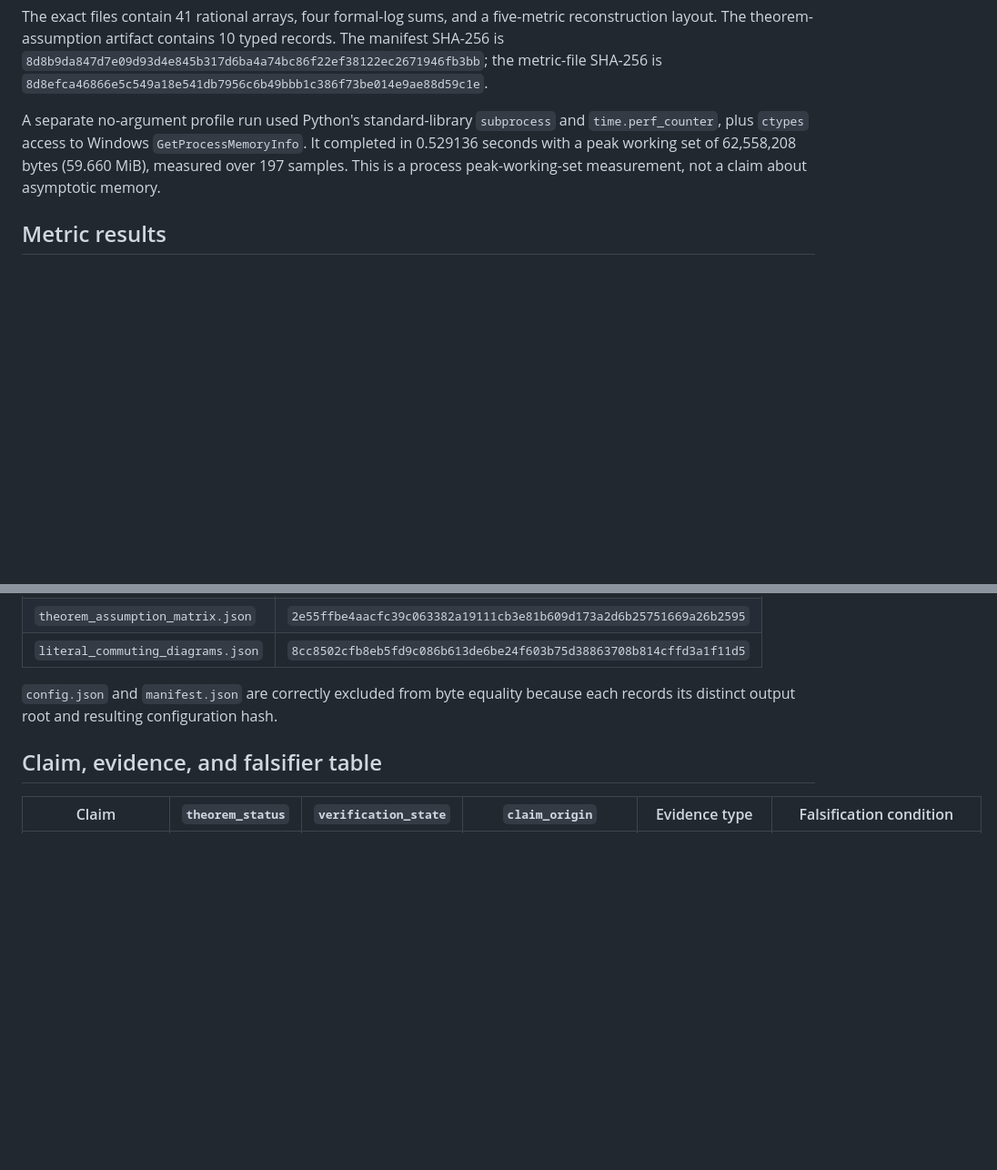
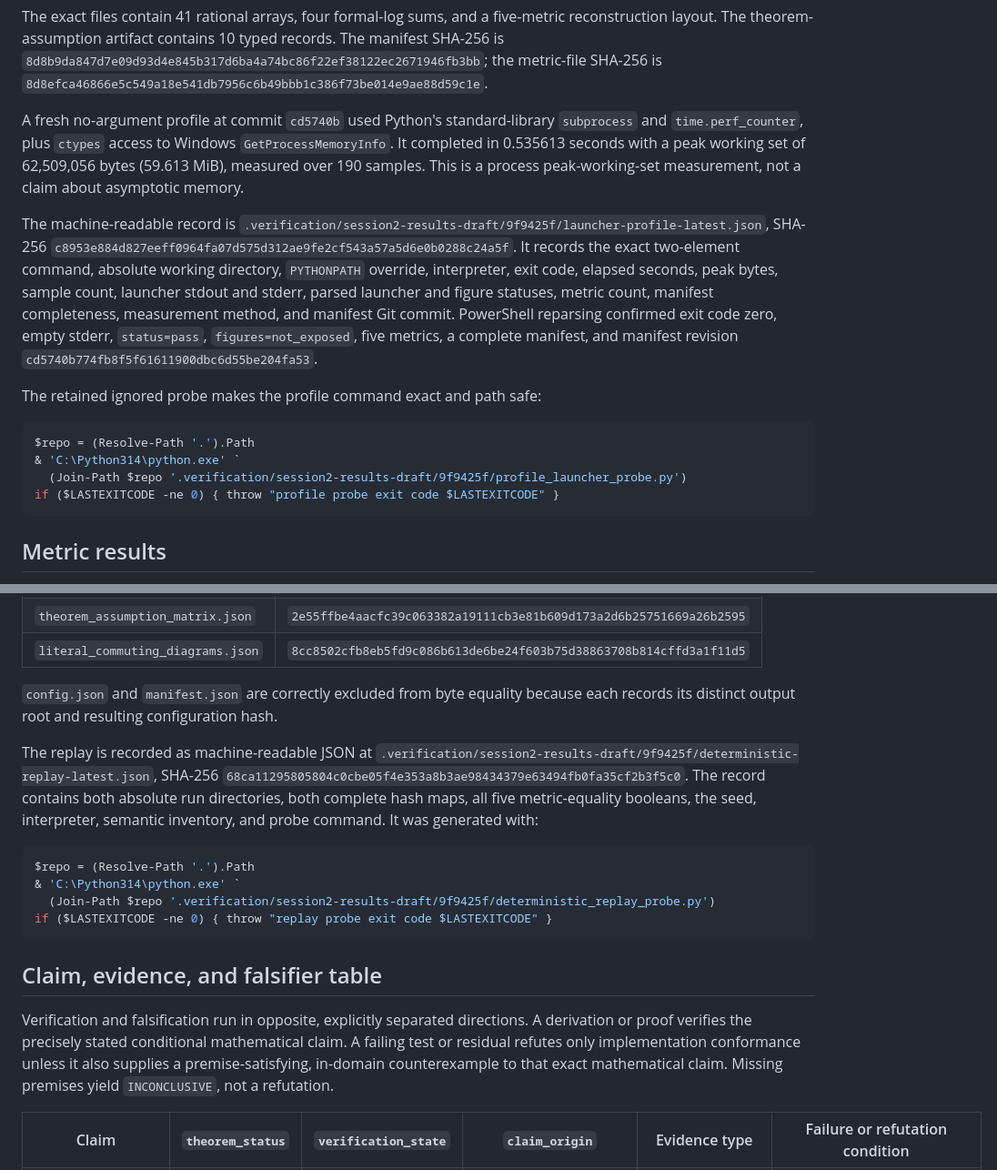
Before and after one commit to cdenn016/MultiAgentELBO, a Markdown page: docs/results/2026-08-09-theory-oracle-results.md, 2 parts joined by grey strips. Shown at 91% size. GitHub-like rendering; blank space fills up the shorter version.

Commit message:
Strengthen theory oracle evidence record

````diff
--- a/docs/results/2026-08-09-theory-oracle-results.md
+++ b/docs/results/2026-08-09-theory-oracle-results.md
@@ -160,11 +169,32 @@ five-metric reconstruction layout. The theorem-assumption artifact contains
 the metric-file SHA-256 is
 `8d8efca46866e5c549a18e541db7956c6b49bbb1c386f73be014e9ae88d59c1e`.
 
-A separate no-argument profile run used Python's standard-library
+A fresh no-argument profile at commit `cd5740b` used Python's standard-library
 `subprocess` and `time.perf_counter`, plus `ctypes` access to Windows
-`GetProcessMemoryInfo`. It completed in 0.529136 seconds with a peak working
-set of 62,558,208 bytes (59.660 MiB), measured over 197 samples. This is a
+`GetProcessMemoryInfo`. It completed in 0.535613 seconds with a peak working
+set of 62,509,056 bytes (59.613 MiB), measured over 190 samples. This is a
 process peak-working-set measurement, not a claim about asymptotic memory.
+
+The machine-readable record is
+`.verification/session2-results-draft/9f9425f/launcher-profile-latest.json`,
+SHA-256
+`c8953e884d827eeff0964fa07d575d312ae9fe2cf543a57a5d6e0b0288c24a5f`.
+It records the exact two-element command, absolute working directory,
+`PYTHONPATH` override, interpreter, exit code, elapsed seconds, peak bytes,
+sample count, launcher stdout and stderr, parsed launcher and figure statuses,
+metric count, manifest completeness, measurement method, and manifest Git
+commit. PowerShell reparsing confirmed exit code zero, empty stderr,
+`status=pass`, `figures=not_exposed`, five metrics, a complete manifest, and
+manifest revision `cd5740b774fb8f5f61611900dbc6d55be204fa53`.
+
+The retained ignored probe makes the profile command exact and path safe:
+
+```powershell
+$repo = (Resolve-Path '.').Path
+& 'C:\Python314\python.exe' `
+  (Join-Path $repo '.verification/session2-results-draft/9f9425f/profile_launcher_probe.py')
+if ($LASTEXITCODE -ne 0) { throw "profile probe exit code $LASTEXITCODE" }
+```
 
 ## Metric results
 
@@ -246,7 +276,29 @@ were byte-identical:
 because each records its distinct output root and resulting configuration
 hash.
 
+The replay is recorded as machine-readable JSON at
+`.verification/session2-results-draft/9f9425f/deterministic-replay-latest.json`,
+SHA-256
+`68ca11295805804c0cbe05f4e353a8b3ae98434379e63494fb0fa35cf2b3f5c0`.
+The record contains both absolute run directories, both complete hash maps,
+all five metric-equality booleans, the seed, interpreter, semantic inventory,
+and probe command. It was generated with:
+
+```powershell
+$repo = (Resolve-Path '.').Path
+& 'C:\Python314\python.exe' `
+  (Join-Path $repo '.verification/session2-results-draft/9f9425f/deterministic_replay_probe.py')
+if ($LASTEXITCODE -ne 0) { throw "replay probe exit code $LASTEXITCODE" }
+```
+
 ## Claim, evidence, and falsifier table
 
-| Claim | `theorem_status` | `verification_state` | `claim_origin` | Evidence type | Falsification condition |
+Verification and falsification run in opposite, explicitly separated
+directions. A derivation or proof verifies the precisely stated conditional
+mathematical claim. A failing test or residual refutes only implementation
+conformance unless it also supplies a premise-satisfying, in-domain
+counterexample to that exact mathematical claim. Missing premises yield
+`INCONCLUSIVE`, not a refutation.
+
+| Claim | `theorem_status` | `verification_state` | `claim_origin` | Evidence type | Failure or refutation condition |
 |---|---|---|---|---|---|
````
Also changed, not shown: other parts of docs/results/2026-08-09-theory-oracle-results.md (+44 -13 lines).
